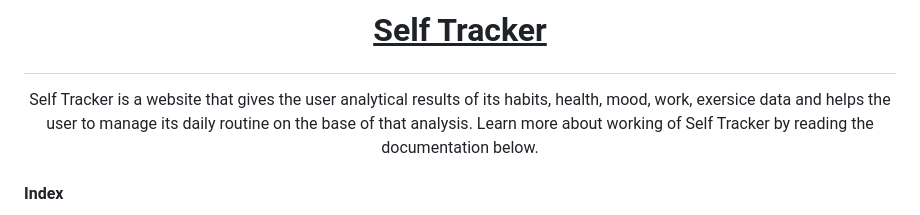
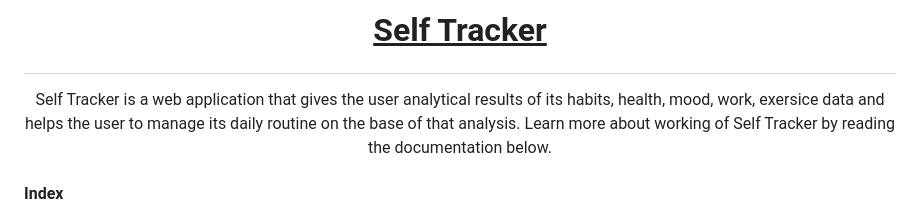
Before and after one commit to shaifalivashistha/Self_Tracker_Advanced, a Markdown page: README.md, the part around the change. GitHub-like rendering.

```diff
--- a/README.md
+++ b/README.md
@@ -4,7 +4,7 @@
 </h1>
 
 <p align="center">
-Self Tracker is a website that gives the user analytical results of its habits, health, mood, work, exersice data and helps the user to manage its daily routine on the base of that analysis. Learn more about working of Self Tracker by reading the documentation below.
+Self Tracker is a web application that gives the user analytical results of its habits, health, mood, work, exersice data and helps the user to manage its daily routine on the base of that analysis. Learn more about working of Self Tracker by reading the documentation below.
 </p>
 
 #### Index
```
